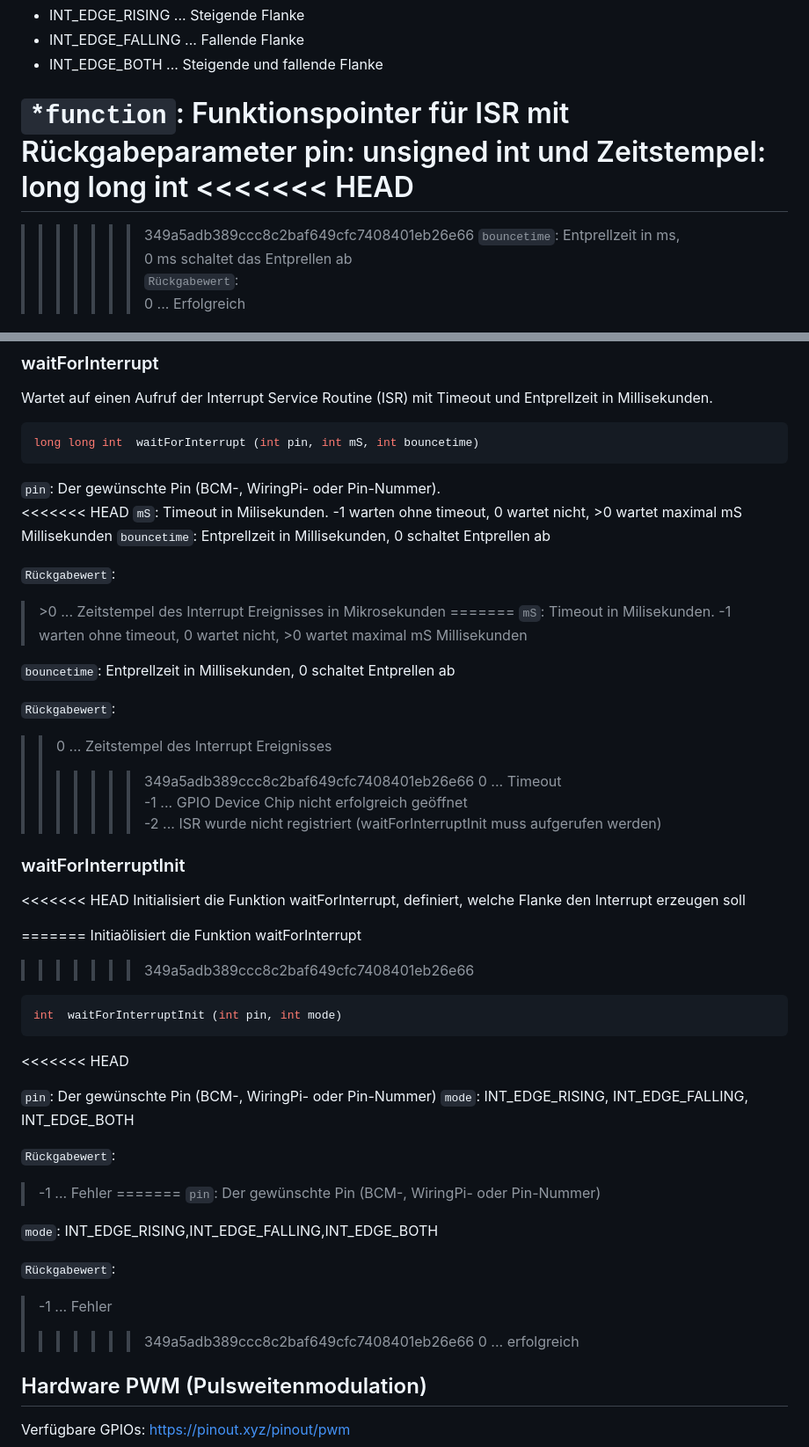
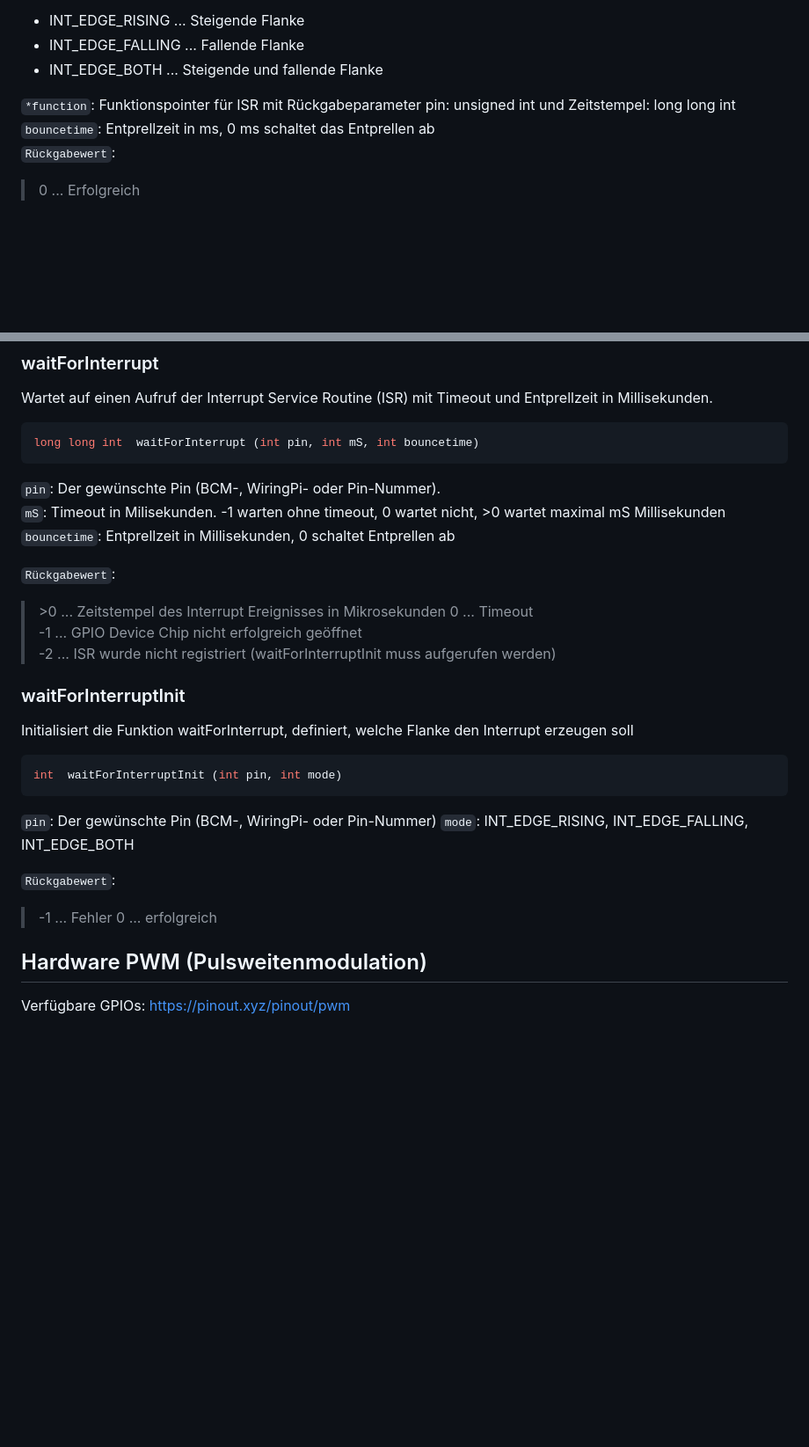
Before and after one commit to WiringPi/WiringPi, a Markdown page: documentation/deutsch/functions.md, 2 parts joined by grey strips. Shown: that part at 88% size. GitHub-like rendering; blank space fills up the shorter version.

````diff
--- a/documentation/deutsch/functions.md
+++ b/documentation/deutsch/functions.md
@@ -301,10 +301,6 @@ int wiringPiISR(int pin, int mode, void (*function)(unsigned int, long long int)
  - INT_EDGE_BOTH ... Steigende und fallende Flanke
 
 ``*function``: Funktionspointer für ISR mit Rückgabeparameter pin: unsigned int und Zeitstempel: long long int
-<<<<<<< HEAD
-=======
-
->>>>>>> 349a5adb389ccc8c2baf649cfc7408401eb26e66
 ``bouncetime``: Entprellzeit in ms, 0 ms schaltet das Entprellen ab
 ``Rückgabewert``:
  > 0 ... Erfolgreich
@@ -358,20 +354,11 @@ long long int  waitForInterrupt (int pin, int mS, int bouncetime)
 ```
 
 ``pin``: Der gewünschte Pin (BCM-, WiringPi- oder Pin-Nummer).
-<<<<<<< HEAD
 ``mS``: Timeout in Milisekunden. -1 warten ohne timeout, 0 wartet nicht, \>0 wartet maximal mS Millisekunden
 ``bouncetime``: Entprellzeit in Millisekunden, 0 schaltet Entprellen ab
 
 ``Rückgabewert``:
 > \>0 ... Zeitstempel des Interrupt Ereignisses in Mikrosekunden
-=======
-``mS``: Timeout in Milisekunden. -1 warten ohne timeout, 0 wartet nicht, >0 wartet maximal mS Millisekunden
-
-``bouncetime``: Entprellzeit in Millisekunden, 0 schaltet Entprellen ab
-
-``Rückgabewert``:
-> >0 ... Zeitstempel des Interrupt Ereignisses
->>>>>>> 349a5adb389ccc8c2baf649cfc7408401eb26e66
 > 0 ... Timeout
 > -1 ... GPIO Device Chip nicht erfolgreich geöffnet
 > -2 ... ISR wurde nicht registriert (waitForInterruptInit muss aufgerufen werden)
@@ -379,33 +366,18 @@ long long int  waitForInterrupt (int pin, int mS, int bouncetime)
 
 ### waitForInterruptInit
 
-<<<<<<< HEAD
 Initialisiert die Funktion waitForInterrupt, definiert, welche Flanke den Interrupt erzeugen soll
 
-=======
-Initiaölisiert die Funktion waitForInterrupt
->>>>>>> 349a5adb389ccc8c2baf649cfc7408401eb26e66
 >>>
 ```C
 int  waitForInterruptInit (int pin, int mode)
 ```
-<<<<<<< HEAD
 
 ``pin``: Der gewünschte Pin (BCM-, WiringPi- oder Pin-Nummer)
 ``mode``: INT_EDGE_RISING, INT_EDGE_FALLING, INT_EDGE_BOTH
 
 ``Rückgabewert``:
 > -1 ... Fehler
-=======
-``pin``: Der gewünschte Pin (BCM-, WiringPi- oder Pin-Nummer)
-
-``mode``: INT_EDGE_RISING,INT_EDGE_FALLING,INT_EDGE_BOTH
-
-``Rückgabewert``:
-
-> -1 ... Fehler
->
->>>>>>> 349a5adb389ccc8c2baf649cfc7408401eb26e66
 > 0 ... erfolgreich
 
 
````
